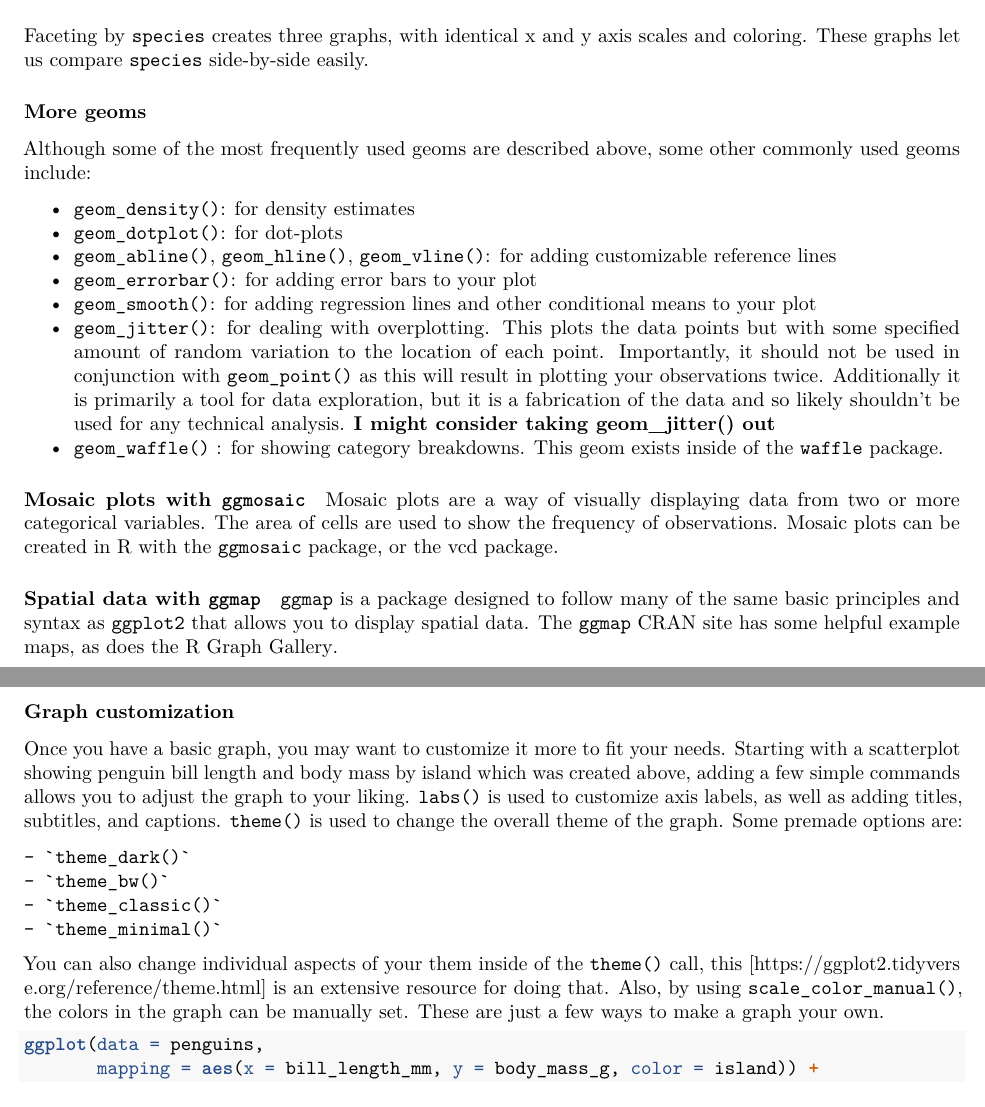
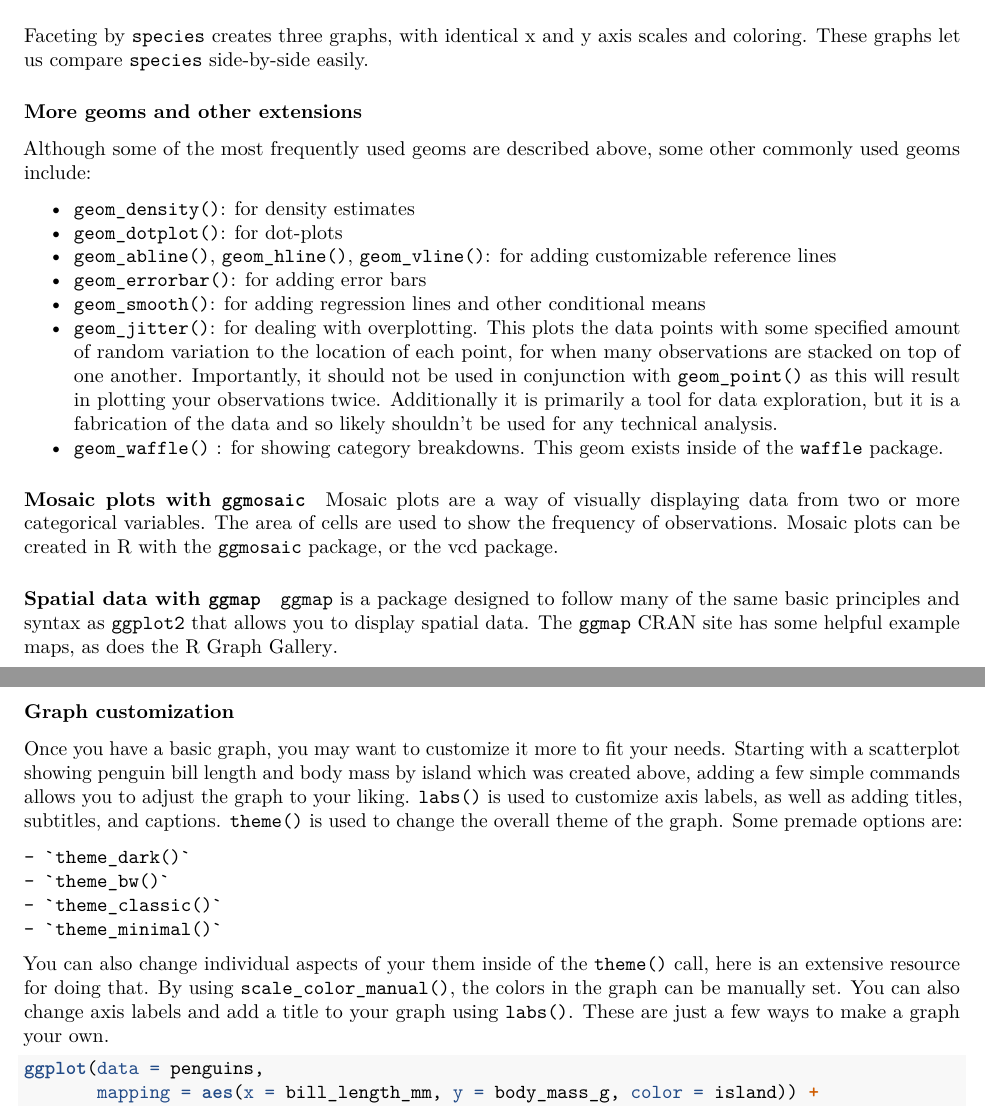
Before and after one commit to RhoBott/data_at_reed, an R Markdown document (content/presentation_and_visualization.Rmd): two parts of pages 17 and 18 of 22, joined at a grey line, cut so that both start at the same text. Rendered offline with R 4.5, knitr and Pandoc, then LaTeX, with nearby package versions; both versions are drawn in the output format of the newer one.

Commit message:
small edits to more geoms section

````diff
--- a/content/presentation_and_visualization.Rmd
+++ b/content/presentation_and_visualization.Rmd
@@ -1,5 +1,7 @@
 ---
-output: html_document
+output:
+  pdf_document: default
+  html_document: default
 ---
 
 ```{r setup, include=FALSE}
@@ -218,22 +220,17 @@ ggplot(data = penguins, mapping = aes(x = bill_length_mm, y = bill_depth_mm, col
 
 Faceting by `species` creates three graphs, with identical x and y axis scales and coloring. These graphs let us compare `species` side-by-side easily.
 
-### More geoms
+### More geoms and other extensions
 
 Although some of the most frequently used geoms are described above, some other commonly used geoms include:
 
   - `geom_density()`: for [density estimates](https://ggplot2.tidyverse.org/reference/geom_density.html)
   - `geom_dotplot()`: for [dot-plots](https://ggplot2.tidyverse.org/reference/geom_dotplot.html?q=dotplot)
   - `geom_abline()`, `geom_hline()`, `geom_vline()`: for adding [customizable reference lines](https://ggplot2.tidyverse.org/reference/geom_abline.html?q=geom%20_%20hli#arguments)
-  - `geom_errorbar()`: for adding [error bars](https://ggplot2.tidyverse.org/reference/geom_linerange.html) to your plot
-  - `geom_smooth()`: for adding [regression lines](https://ggplot2.tidyverse.org/reference/geom_smooth.html?q=smooth) and other conditional means to your plot
+  - `geom_errorbar()`: for adding [error bars](https://ggplot2.tidyverse.org/reference/geom_linerange.html)
+  - `geom_smooth()`: for adding [regression lines](https://ggplot2.tidyverse.org/reference/geom_smooth.html?q=smooth) and other conditional means
   - `geom_jitter()`: for dealing with [overplotting](https://ggplot2.tidyverse.org/reference/geom_jitter.html).
-                    This plots the data points but with some
-                     specified amount of random variation to the location of each point. Importantly, it should
-                     not be used in conjunction with `geom_point()` as this will result in plotting your
-                     observations twice. Additionally it is primarily a tool for data exploration, but it is a
-                     fabrication of the data and so likely shouldn't be used for any technical analysis.
-                     **I might consider taking geom_jitter() out**
+                    This plots the data points with some specified amount of random variation to the location of each point, for when many observations are stacked on top of one another. Importantly, it should not be used in conjunction with `geom_point()` as this will result in plotting your observations twice. Additionally it is primarily a tool for data exploration, but it is a fabrication of the data and so likely shouldn't be used for any technical analysis.
   - `geom_waffle()` : for showing [category breakdowns](https://rud.is/rpubs/building-waffle-charts.html). This geom exists inside of the `waffle` package.
 
 #### Mosaic plots with `ggmosaic`
@@ -254,7 +251,7 @@ Once you have a basic graph, you may want to customize it more to fit your needs
     - `theme_classic()`
     - `theme_minimal()`
 
-You can also change individual aspects of your them inside of the `theme()` call, this [https://ggplot2.tidyverse.org/reference/theme.html] is an extensive resource for doing that. Also, by using `scale_color_manual()`, the colors in the graph can be manually set. These are just a few ways to make a graph your own.
+You can also change individual aspects of your them inside of the `theme()` call, [here](https://ggplot2.tidyverse.org/reference/theme.html) is an extensive resource for doing that. By using `scale_color_manual()`, the colors in the graph can be manually set. You can also change axis labels and add a title to your graph using `labs()`. These are just a few ways to make a graph your own.
 
 ```{r, message=FALSE, warning=FALSE}
 ggplot(data = penguins,
````
Also changed, not shown: content/presentation_and_visualization.Rmd (2 more changed lines).
